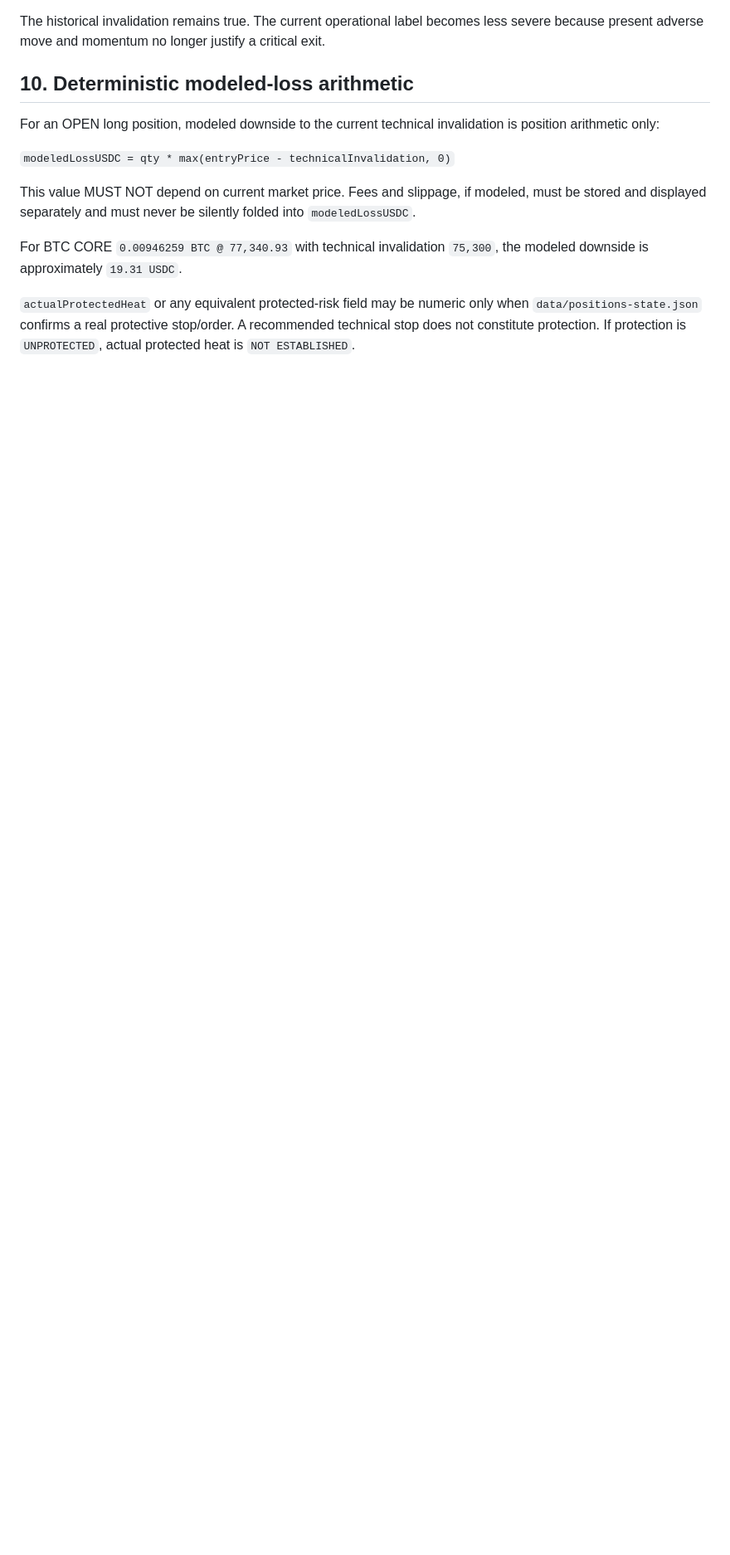
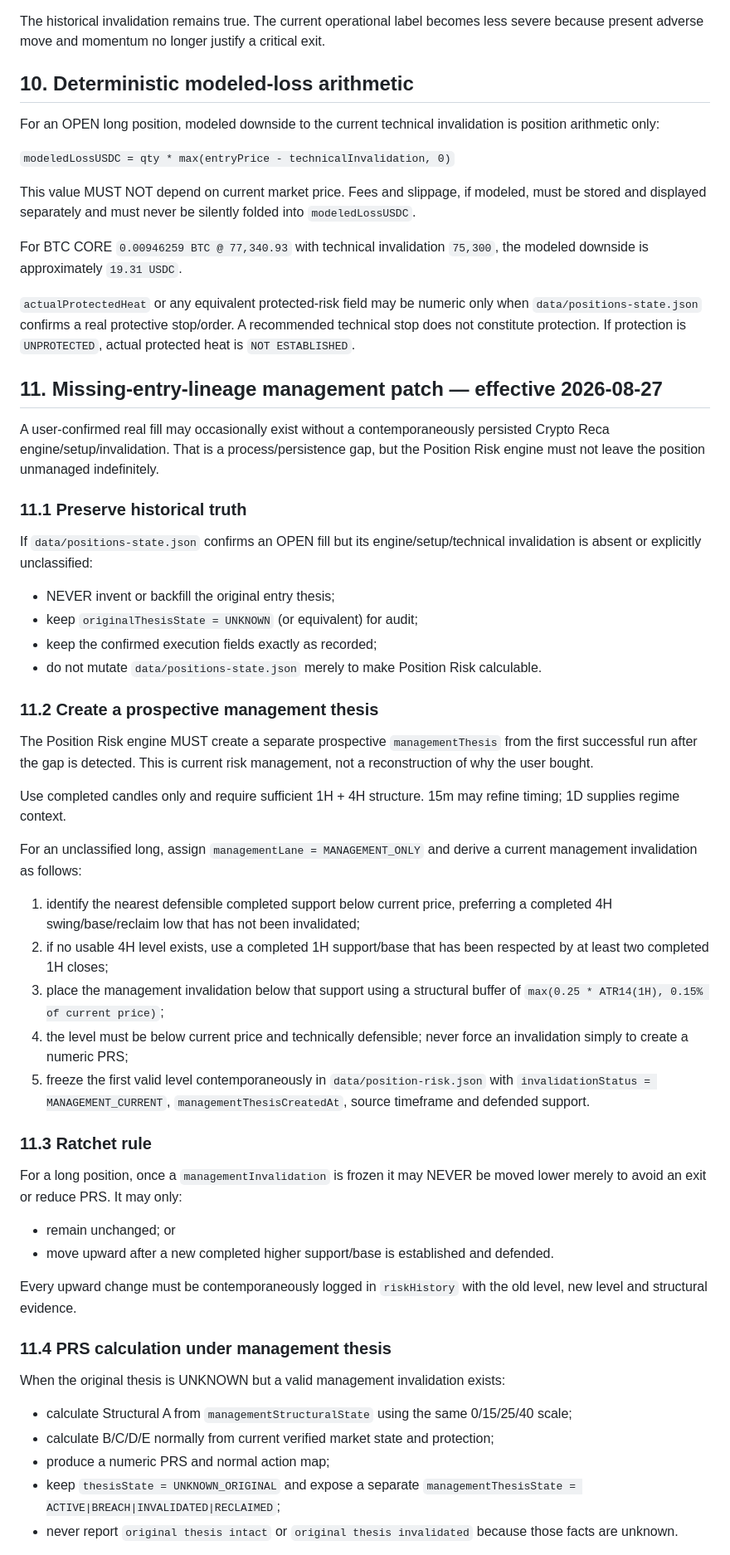
Before and after one commit to Tresviulk/crypto-reca-dashboard, a Markdown page: docs/POSITION_RISK_SPEC_V2_2.md, the part around one of its changes. Shown at 83% size. GitHub-like rendering; blank space fills up the shorter version.

Commit message:
Patch Position Risk v2.2 for fills with missing entry lineage

```diff
--- a/docs/POSITION_RISK_SPEC_V2_2.md
+++ b/docs/POSITION_RISK_SPEC_V2_2.md
@@ -139,3 +139,50 @@ This value MUST NOT depend on current market price. Fees and slippage, if modele
 For BTC CORE `0.00946259 BTC @ 77,340.93` with technical invalidation `75,300`, the modeled downside is approximately `19.31 USDC`.
 
 `actualProtectedHeat` or any equivalent protected-risk field may be numeric only when `data/positions-state.json` confirms a real protective stop/order. A recommended technical stop does not constitute protection. If protection is `UNPROTECTED`, actual protected heat is `NOT ESTABLISHED`.
+
+## 11. Missing-entry-lineage management patch — effective 2026-08-27
+
+A user-confirmed real fill may occasionally exist without a contemporaneously persisted Crypto Reca engine/setup/invalidation. That is a process/persistence gap, but the Position Risk engine must not leave the position unmanaged indefinitely.
+
+### 11.1 Preserve historical truth
+
+If `data/positions-state.json` confirms an OPEN fill but its engine/setup/technical invalidation is absent or explicitly unclassified:
+
+- NEVER invent or backfill the original entry thesis;
+- keep `originalThesisState = UNKNOWN` (or equivalent) for audit;
+- keep the confirmed execution fields exactly as recorded;
+- do not mutate `data/positions-state.json` merely to make Position Risk calculable.
+
+### 11.2 Create a prospective management thesis
+
+The Position Risk engine MUST create a separate prospective `managementThesis` from the first successful run after the gap is detected. This is current risk management, not a reconstruction of why the user bought.
+
+Use completed candles only and require sufficient 1H + 4H structure. 15m may refine timing; 1D supplies regime context.
+
+For an unclassified long, assign `managementLane = MANAGEMENT_ONLY` and derive a current management invalidation as follows:
+
+1. identify the nearest defensible completed support below current price, preferring a completed 4H swing/base/reclaim low that has not been invalidated;
+2. if no usable 4H level exists, use a completed 1H support/base that has been respected by at least two completed 1H closes;
+3. place the management invalidation below that support using a structural buffer of `max(0.25 * ATR14(1H), 0.15% of current price)`;
+4. the level must be below current price and technically defensible; never force an invalidation simply to create a numeric PRS;
+5. freeze the first valid level contemporaneously in `data/position-risk.json` with `invalidationStatus = MANAGEMENT_CURRENT`, `managementThesisCreatedAt`, source timeframe and defended support.
+
+### 11.3 Ratchet rule
+
+For a long position, once a `managementInvalidation` is frozen it may NEVER be moved lower merely to avoid an exit or reduce PRS. It may only:
+
+- remain unchanged; or
+- move upward after a new completed higher support/base is established and defended.
+
+Every upward change must be contemporaneously logged in `riskHistory` with the old level, new level and structural evidence.
+
+### 11.4 PRS calculation under management thesis
+
+When the original thesis is UNKNOWN but a valid management invalidation exists:
+
+- calculate Structural A from `managementStructuralState` using the same 0/15/25/40 scale;
+- calculate B/C/D/E normally from current verified market state and protection;
+- produce a numeric PRS and normal action map;
+- keep `thesisState = UNKNOWN_ORIGINAL` and expose a separate `managementThesisState = ACTIVE|BREACH|INVALIDATED|RECLAIMED`;
+- never report `original thesis intact` or `original thesis invalidated` because those facts are unknown.
+
```
Also changed, not shown: other parts of docs/POSITION_RISK_SPEC_V2_2.md (+12 -0 lines).
